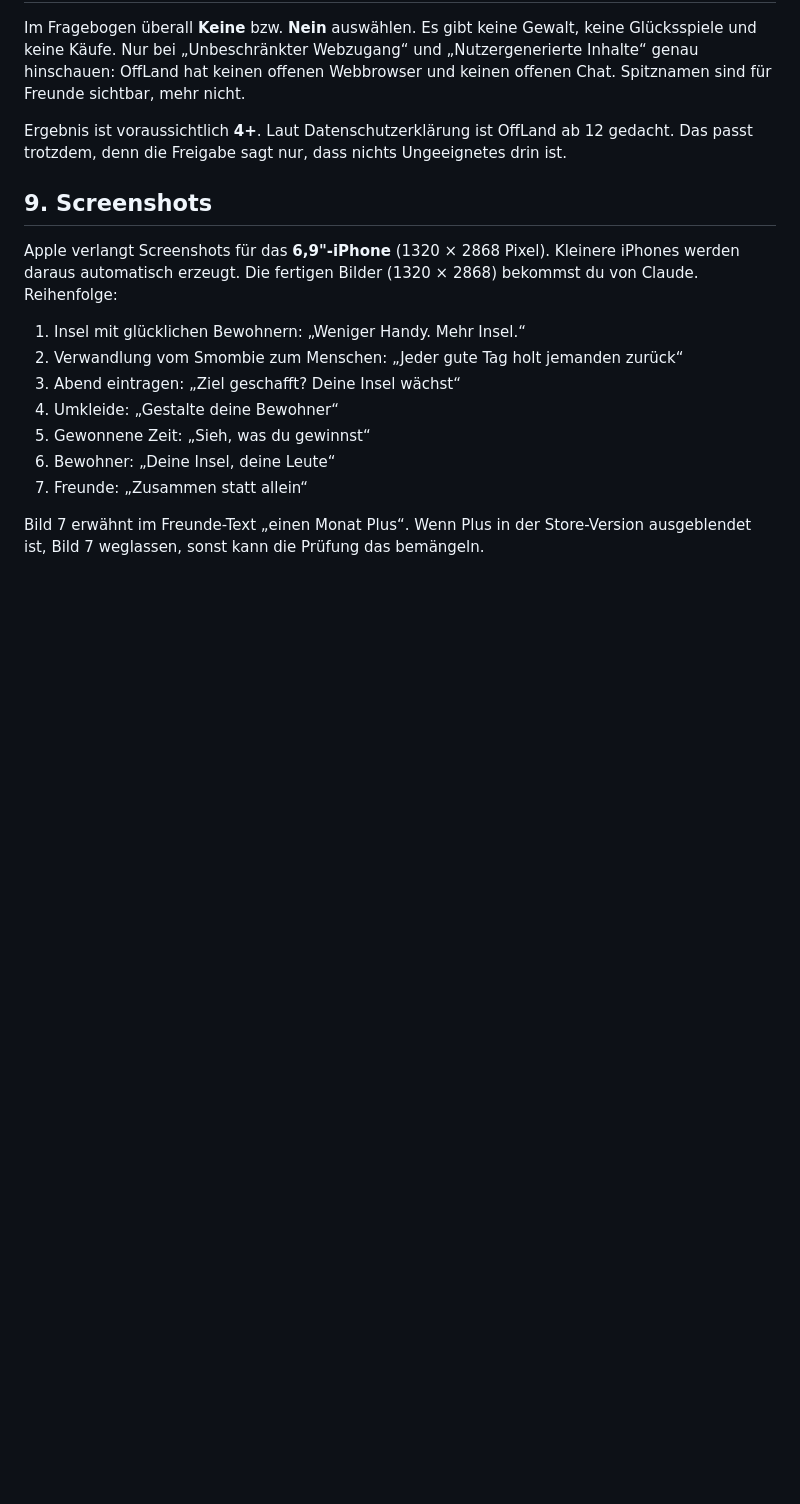
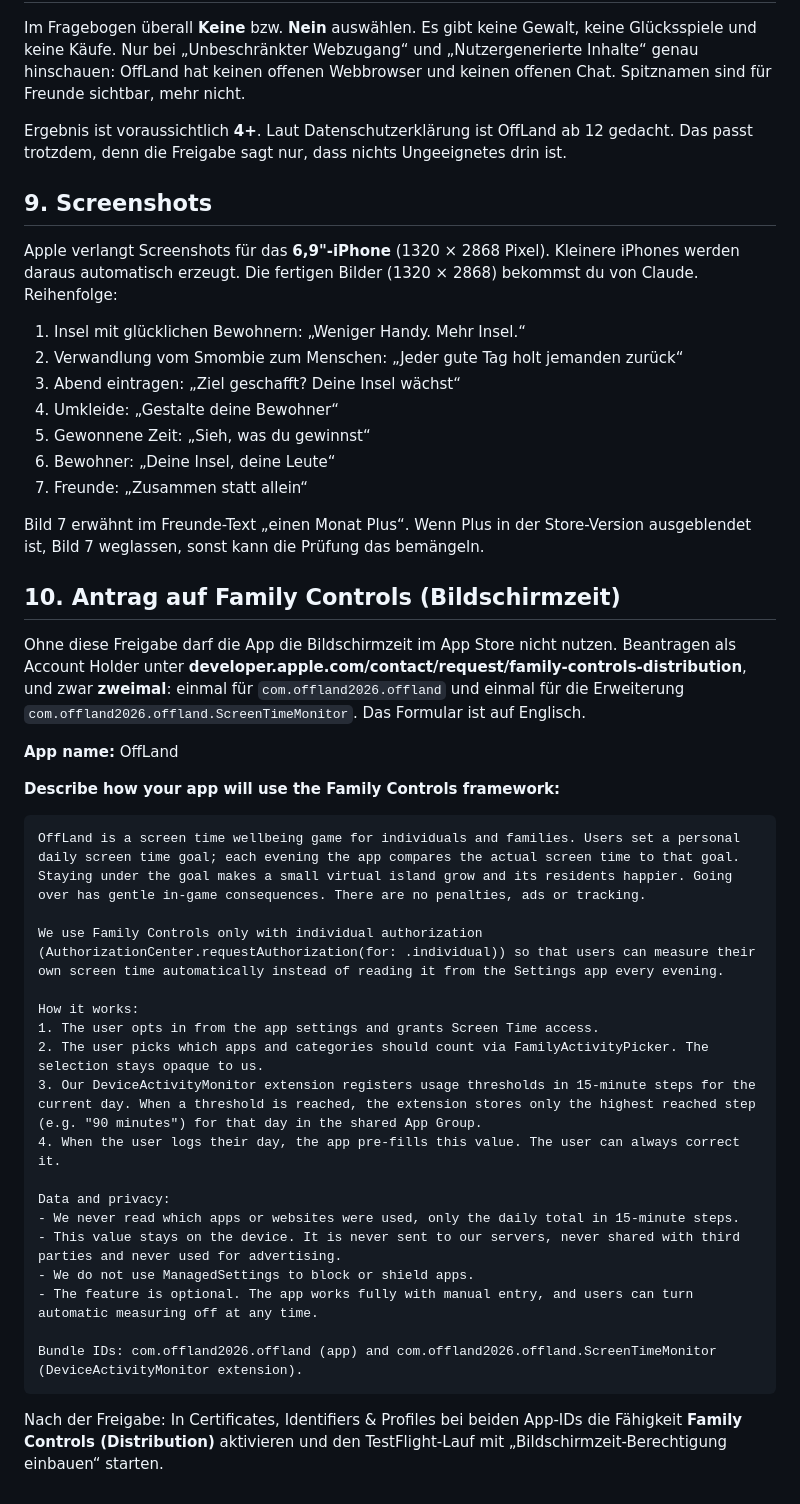
Before and after one commit to OffLand2026/OffLand, a Markdown page: docs/appstore.md, the part around the change. Rendered like a GitHub page; blank space fills up the shorter version.

Commit message:
Antragstext für Family Controls
Co-Authored-By: Claude Opus 5.5 <noreply@anthropic.com>
Claude-Session: https://claude.ai/code/session_012GJzXY9bmZ3goK4mHjrR8F

````diff
--- a/docs/appstore.md
+++ b/docs/appstore.md
@@ -121,3 +121,33 @@ Apple verlangt Screenshots für das **6,9"-iPhone** (1320 × 2868 Pixel). Kleine
 7. Freunde: „Zusammen statt allein“
 
 Bild 7 erwähnt im Freunde-Text „einen Monat Plus“. Wenn Plus in der Store-Version ausgeblendet ist, Bild 7 weglassen, sonst kann die Prüfung das bemängeln.
+
+## 10. Antrag auf Family Controls (Bildschirmzeit)
+
+Ohne diese Freigabe darf die App die Bildschirmzeit im App Store nicht nutzen. Beantragen als Account Holder unter **developer.apple.com/contact/request/family-controls-distribution**, und zwar **zweimal**: einmal für `com.offland2026.offland` und einmal für die Erweiterung `com.offland2026.offland.ScreenTimeMonitor`. Das Formular ist auf Englisch.
+
+**App name:** OffLand
+
+**Describe how your app will use the Family Controls framework:**
+
+```
+OffLand is a screen time wellbeing game for individuals and families. Users set a personal daily screen time goal; each evening the app compares the actual screen time to that goal. Staying under the goal makes a small virtual island grow and its residents happier. Going over has gentle in-game consequences. There are no penalties, ads or tracking.
+
+We use Family Controls only with individual authorization (AuthorizationCenter.requestAuthorization(for: .individual)) so that users can measure their own screen time automatically instead of reading it from the Settings app every evening.
+
+How it works:
+1. The user opts in from the app settings and grants Screen Time access.
+2. The user picks which apps and categories should count via FamilyActivityPicker. The selection stays opaque to us.
+3. Our DeviceActivityMonitor extension registers usage thresholds in 15-minute steps for the current day. When a threshold is reached, the extension stores only the highest reached step (e.g. "90 minutes") for that day in the shared App Group.
+4. When the user logs their day, the app pre-fills this value. The user can always correct it.
+
+Data and privacy:
+- We never read which apps or websites were used, only the daily total in 15-minute steps.
+- This value stays on the device. It is never sent to our servers, never shared with third parties and never used for advertising.
+- We do not use ManagedSettings to block or shield apps.
+- The feature is optional. The app works fully with manual entry, and users can turn automatic measuring off at any time.
+
+Bundle IDs: com.offland2026.offland (app) and com.offland2026.offland.ScreenTimeMonitor (DeviceActivityMonitor extension).
+```
+
+Nach der Freigabe: In Certificates, Identifiers & Profiles bei beiden App-IDs die Fähigkeit **Family Controls (Distribution)** aktivieren und den TestFlight-Lauf mit „Bildschirmzeit-Berechtigung einbauen“ starten.
````
